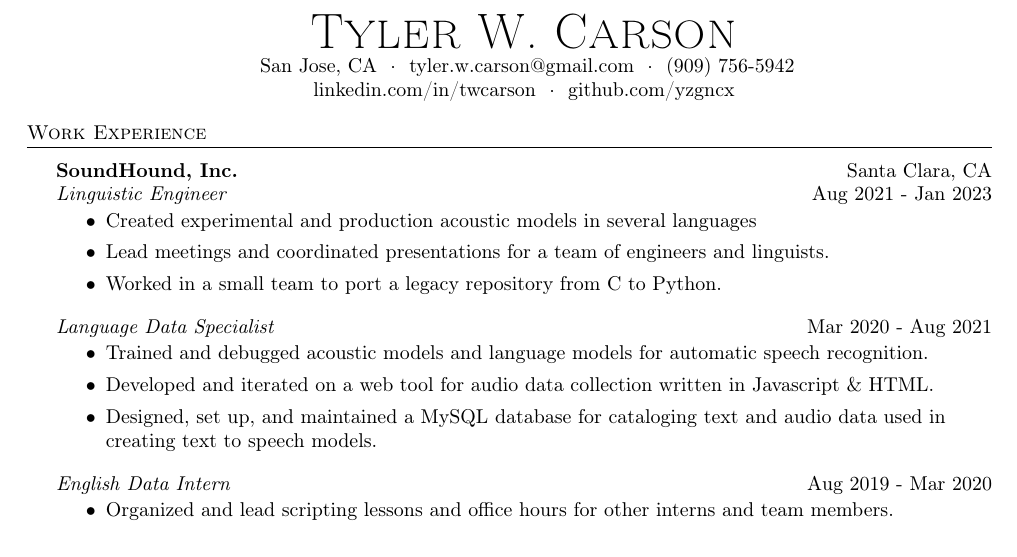
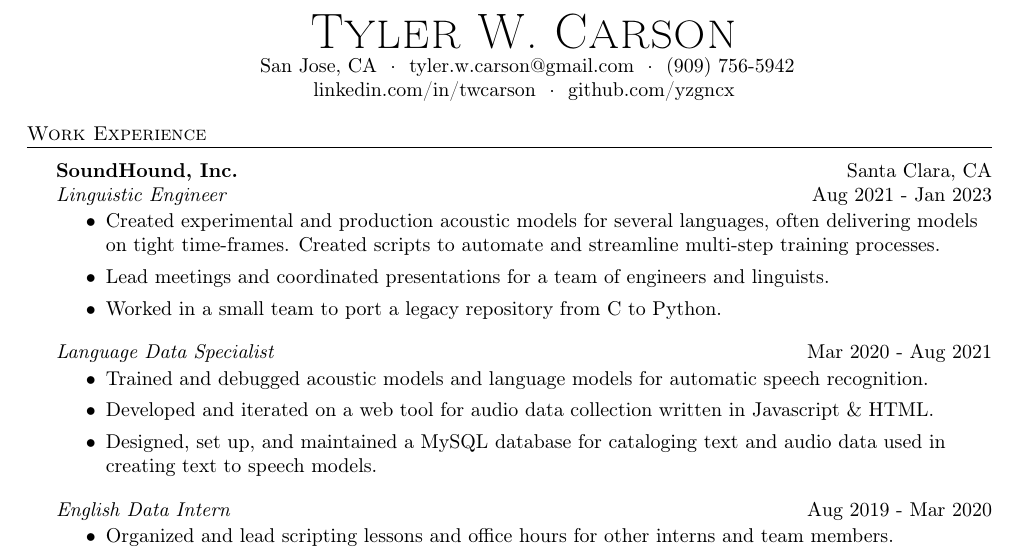
Before and after one commit to twcarson/resume, a LaTeX CV (resume.tex): part of page 1 of 2, cut so that both start at the same text. Compiled offline with pdfLaTeX.

Commit message:
refine work experience

```diff
--- a/resume.tex
+++ b/resume.tex
@@ -86,7 +86,7 @@
 \textit{Linguistic Engineer} \hfill Aug 2021 - Jan 2023\\
 \vspace{-3mm}
 \begin{itemize} \itemsep 0pt
-	\item Created experimental and production acoustic models in several languages
+	\item Created experimental and production acoustic models for several languages, often delivering models on tight time-frames.  Created scripts to automate and streamline multi-step training processes.
 	\item Lead meetings and coordinated presentations for a team of engineers and linguists.
 	\item Worked in a small team to port a legacy repository from C to Python.
 \end{itemize}
```
Also changed, not shown: resume.pdf.
